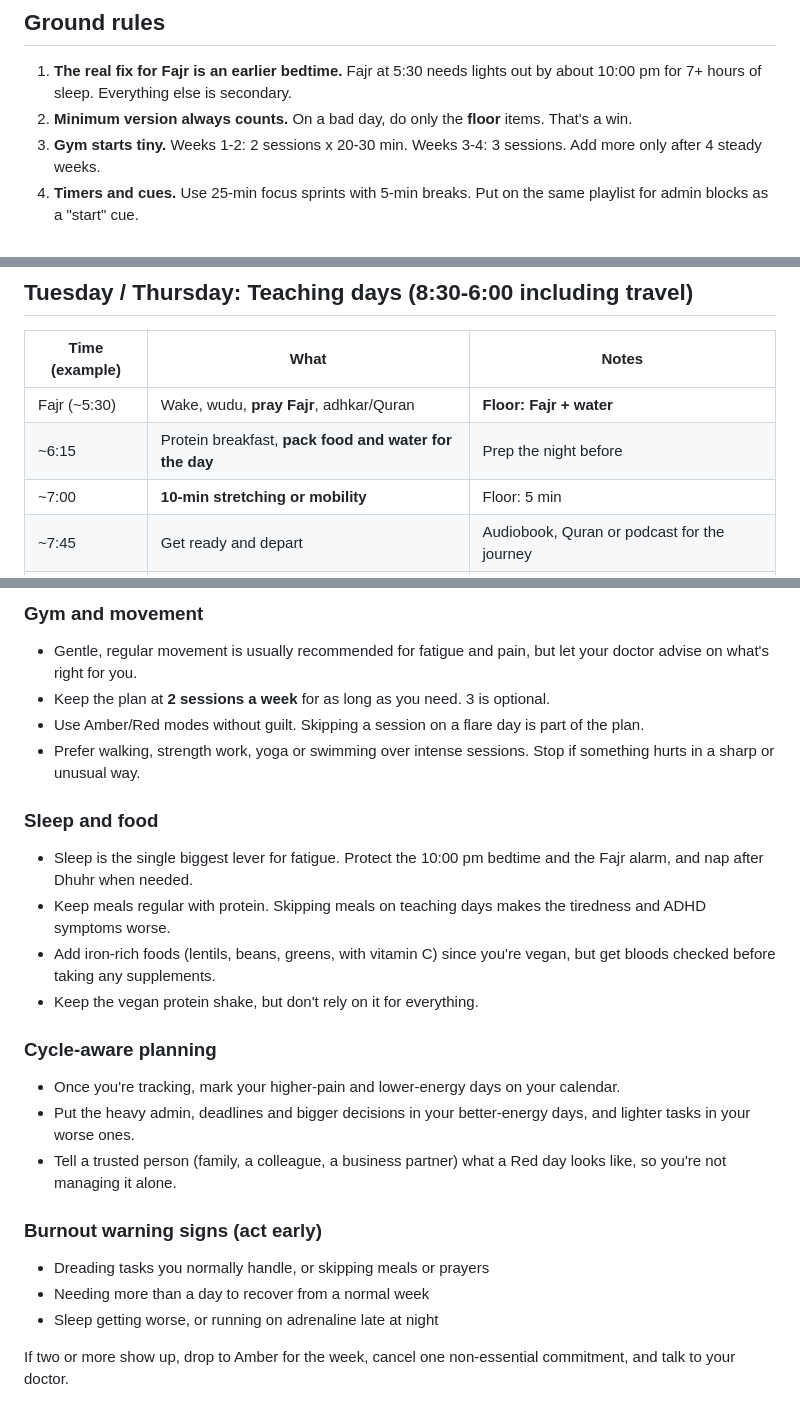
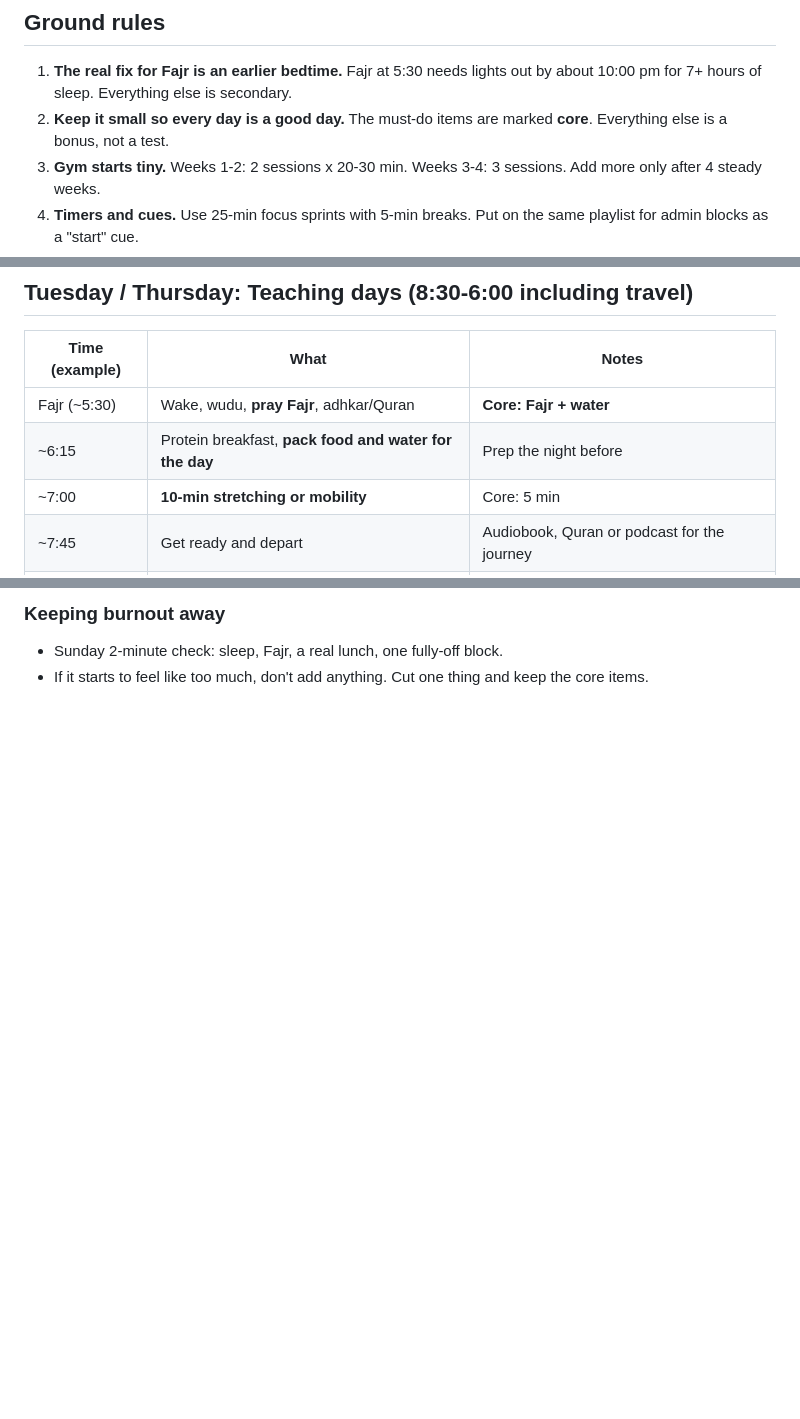
Before and after one commit to sultana-lgtm/Allthingpathways, a Markdown page: daily-routine.md, 3 parts joined by grey strips. Rendered like a GitHub page; blank space fills up the shorter version.

```diff
--- a/daily-routine.md
+++ b/daily-routine.md
@@ -4,7 +4,7 @@ The day is built around the five prayers, so the times shift with the seasons. U
 
 ## Ground rules
 1. **The real fix for Fajr is an earlier bedtime.** Fajr at 5:30 needs lights out by about 10:00 pm for 7+ hours of sleep. Everything else is secondary.
-2. **Minimum version always counts.** On a bad day, do only the **floor** items. That's a win.
+2. **Keep it small so every day is a good day.** The must-do items are marked **core**. Everything else is a bonus, not a test.
 3. **Gym starts tiny.** Weeks 1-2: 2 sessions x 20-30 min. Weeks 3-4: 3 sessions. Add more only after 4 steady weeks.
 4. **Timers and cues.** Use 25-min focus sprints with 5-min breaks. Put on the same playlist for admin blocks as a "start" cue.
 5. **One inbox.** All tasks from all three businesses go in one list. Nothing lives in your head.
@@ -57,9 +57,9 @@ Rotate business blocks: A/B/C on Monday, B/C/A on Wednesday, C/A/B on Friday.
 
 | Time (example) | What | Notes |
 |---|---|---|
-| Fajr (~5:30) | Wake, wudu, **pray Fajr**, adhkar/Quran | **Floor: Fajr + water** |
+| Fajr (~5:30) | Wake, wudu, **pray Fajr**, adhkar/Quran | **Core: Fajr + water** |
 | ~6:15 | Protein breakfast, **pack food and water for the day** | Prep the night before |
-| ~7:00 | **10-min stretching or mobility** | Floor: 5 min |
+| ~7:00 | **10-min stretching or mobility** | Core: 5 min |
 | ~7:45 | Get ready and depart | Audiobook, Quran or podcast for the journey |
 | Dhuhr (~1:00) | **Pray Dhuhr and eat something with protein** in your break | Find your prayer spot in advance. Set a phone alarm. |
 | Asr (~4:00) | **Pray Asr** if you can (a short gap, or right after teaching) | Check your prayer app for the window |
@@ -169,23 +152,3 @@ Set up a "Red day kit" once, so it's not a decision on the day:
-### Gym and movement
-- Gentle, regular movement is usually recommended for fatigue and pain, but let your doctor advise on what's right for you.
-- Keep the plan at **2 sessions a week** for as long as you need. 3 is optional.
-- Use Amber/Red modes without guilt. Skipping a session on a flare day is part of the plan.
-- Prefer walking, strength work, yoga or swimming over intense sessions. Stop if something hurts in a sharp or unusual way.
-
-### Sleep and food
-- Sleep is the single biggest lever for fatigue. Protect the 10:00 pm bedtime and the Fajr alarm, and nap after Dhuhr when needed.
-- Keep meals regular with protein. Skipping meals on teaching days makes the tiredness and ADHD symptoms worse.
-- Add iron-rich foods (lentils, beans, greens, with vitamin C) since you're vegan, but get bloods checked before taking any supplements.
-- Keep the vegan protein shake, but don't rely on it for everything.
-
-### Cycle-aware planning
-- Once you're tracking, mark your higher-pain and lower-energy days on your calendar.
-- Put the heavy admin, deadlines and bigger decisions in your better-energy days, and lighter tasks in your worse ones.
-- Tell a trusted person (family, a colleague, a business partner) what a Red day looks like, so you're not managing it alone.
-
-### Burnout warning signs (act early)
-- Dreading tasks you normally handle, or skipping meals or prayers
-- Needing more than a day to recover from a normal week
-- Sleep getting worse, or running on adrenaline late at night
-
-If two or more show up, drop to Amber for the week, cancel one non-essential commitment, and talk to your doctor.
+### Keeping burnout away
+- Sunday 2-minute check: sleep, Fajr, a real lunch, one fully-off block.
+- If it starts to feel like too much, don't add anything. Cut one thing and keep the core items.
```
Also changed, not shown: other parts of daily-routine.md (+16 -33 lines), easy-routine.md (+4 -5 lines).
